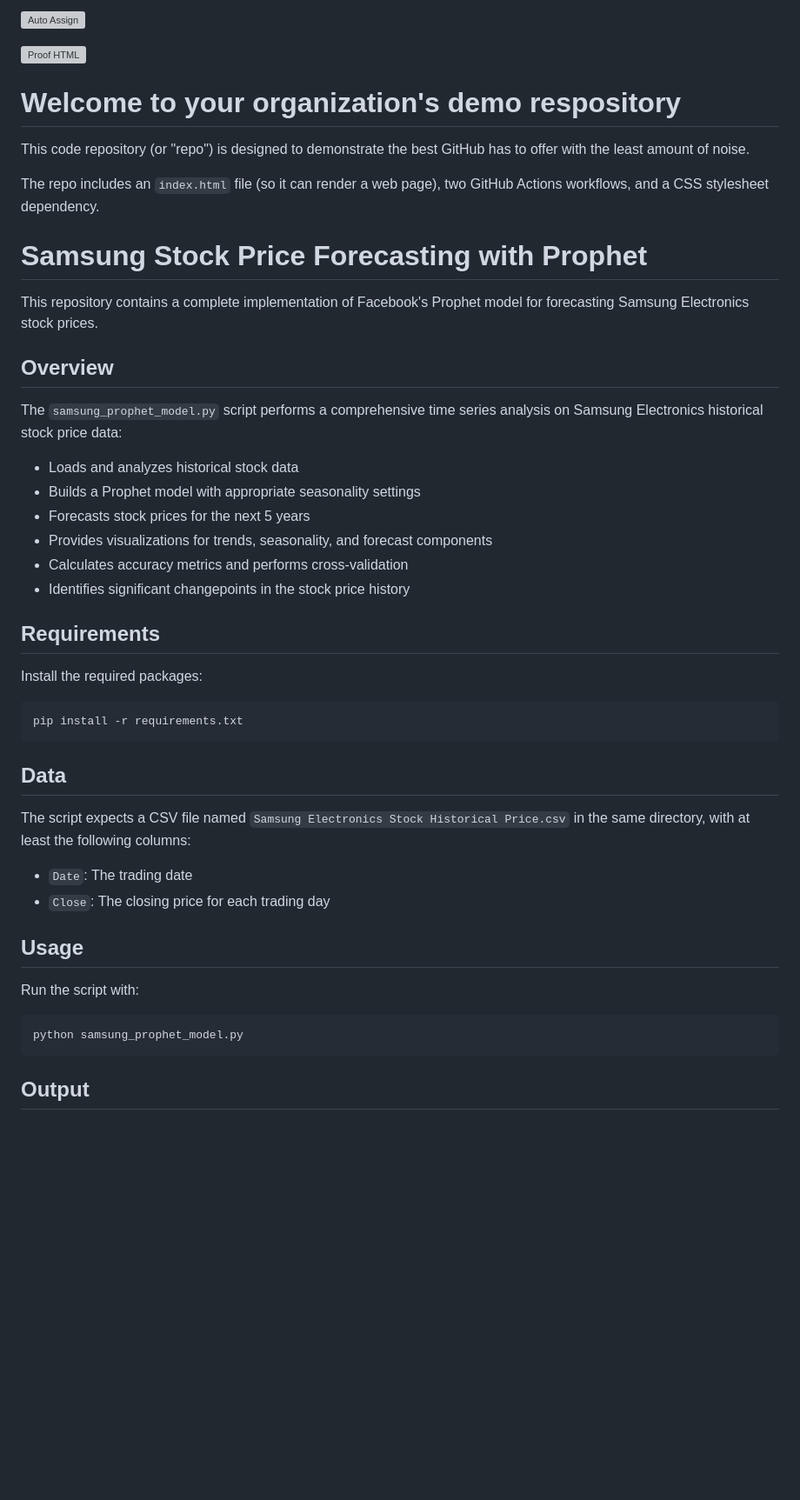
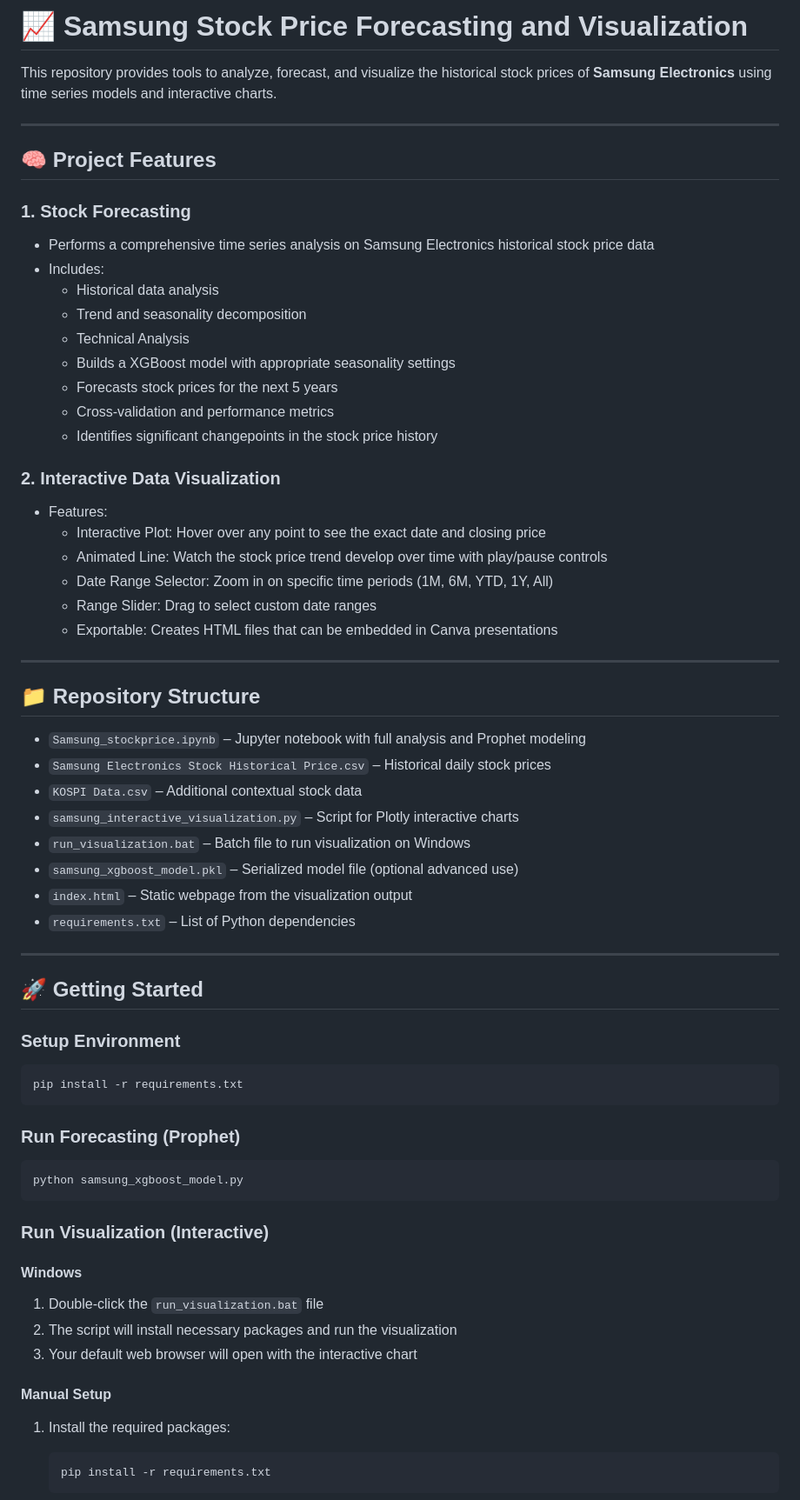
Before and after one commit to BIGDATA-GROUP-4/Samsung-Stock-Price, a Markdown page: README.md, the part around the change printed below. Shown: that part at 87% size. Drawn GitHub-style; blank space fills up the shorter version; grey boxes are pictures that could not be loaded.

Commit message:
finalize readme

````diff
--- a/README.md
+++ b/README.md
@@ -1,47 +1,71 @@
-![Auto Assign](https://github.com/BIGDATA-GROUP-4/demo-repository/actions/workflows/auto-assign.yml/badge.svg)
+# 📈 Samsung Stock Price Forecasting and Visualization
 
-![Proof HTML](https://github.com/BIGDATA-GROUP-4/demo-repository/actions/workflows/proof-html.yml/badge.svg)
+This repository provides tools to analyze, forecast, and visualize the historical stock prices of **Samsung Electronics** using time series models and interactive charts.
 
-# Welcome to your organization's demo respository
-This code repository (or "repo") is designed to demonstrate the best GitHub has to offer with the least amount of noise.
+---
 
-The repo includes an `index.html` file (so it can render a web page), two GitHub Actions workflows, and a CSS stylesheet dependency.
+## 🧠 Project Features
 
-# Samsung Stock Price Forecasting with Prophet
 
-This repository contains a complete implementation of Facebook's Prophet model for forecasting Samsung Electronics stock prices.
+### 1. **Stock Forecasting**
+- Performs a comprehensive time series analysis on Samsung Electronics historical stock price data
+- Includes:
+  - Historical data analysis
+  - Trend and seasonality decomposition
+  - Technical Analysis
+  - Builds a XGBoost model with appropriate seasonality settings
+  - Forecasts stock prices for the next 5 years
+  - Cross-validation and performance metrics
+  - Identifies significant changepoints in the stock price history
 
-## Overview
+### 2. **Interactive Data Visualization**
+- Features:
+  - Interactive Plot: Hover over any point to see the exact date and closing price
+  - Animated Line: Watch the stock price trend develop over time with play/pause controls
+  - Date Range Selector: Zoom in on specific time periods (1M, 6M, YTD, 1Y, All)
+  - Range Slider: Drag to select custom date ranges
+  - Exportable: Creates HTML files that can be embedded in Canva presentations
+---
 
-The `samsung_prophet_model.py` script performs a comprehensive time series analysis on Samsung Electronics historical stock price data:
+## 📁 Repository Structure
 
-- Loads and analyzes historical stock data
-- Builds a Prophet model with appropriate seasonality settings
-- Forecasts stock prices for the next 5 years
-- Provides visualizations for trends, seasonality, and forecast components
-- Calculates accuracy metrics and performs cross-validation
-- Identifies significant changepoints in the stock price history
+- `Samsung_stockprice.ipynb` – Jupyter notebook with full analysis and Prophet modeling
+- `Samsung Electronics Stock Historical Price.csv` – Historical daily stock prices
+- `KOSPI Data.csv` – Additional contextual stock data
+- `samsung_interactive_visualization.py` – Script for Plotly interactive charts
+- `run_visualization.bat` – Batch file to run visualization on Windows
+- `samsung_xgboost_model.pkl` – Serialized model file (optional advanced use)
+- `index.html` – Static webpage from the visualization output
+- `requirements.txt` – List of Python dependencies
 
-## Requirements
+---
 
-Install the required packages:
+## 🚀 Getting Started
+
+### Setup Environment
 
 ```bash
 pip install -r requirements.txt
 ```
 
-## Data
-
-The script expects a CSV file named `Samsung Electronics Stock Historical Price.csv` in the same directory, with at least the following columns:
-- `Date`: The trading date
-- `Close`: The closing price for each trading day
-
-## Usage
-
-Run the script with:
+### Run Forecasting (Prophet)
 
 ```bash
-python samsung_prophet_model.py
+python samsung_xgboost_model.py
 ```
 
-## Output
+### Run Visualization (Interactive)
+
+#### Windows
+
+1. Double-click the `run_visualization.bat` file
+2. The script will install necessary packages and run the visualization
+3. Your default web browser will open with the interactive chart
+
+#### Manual Setup
+
+1. Install the required packages:
+   ```
+   pip install -r requirements.txt
+   ```
+
````
Also changed, not shown: other parts of README.md (+52 -56 lines).
